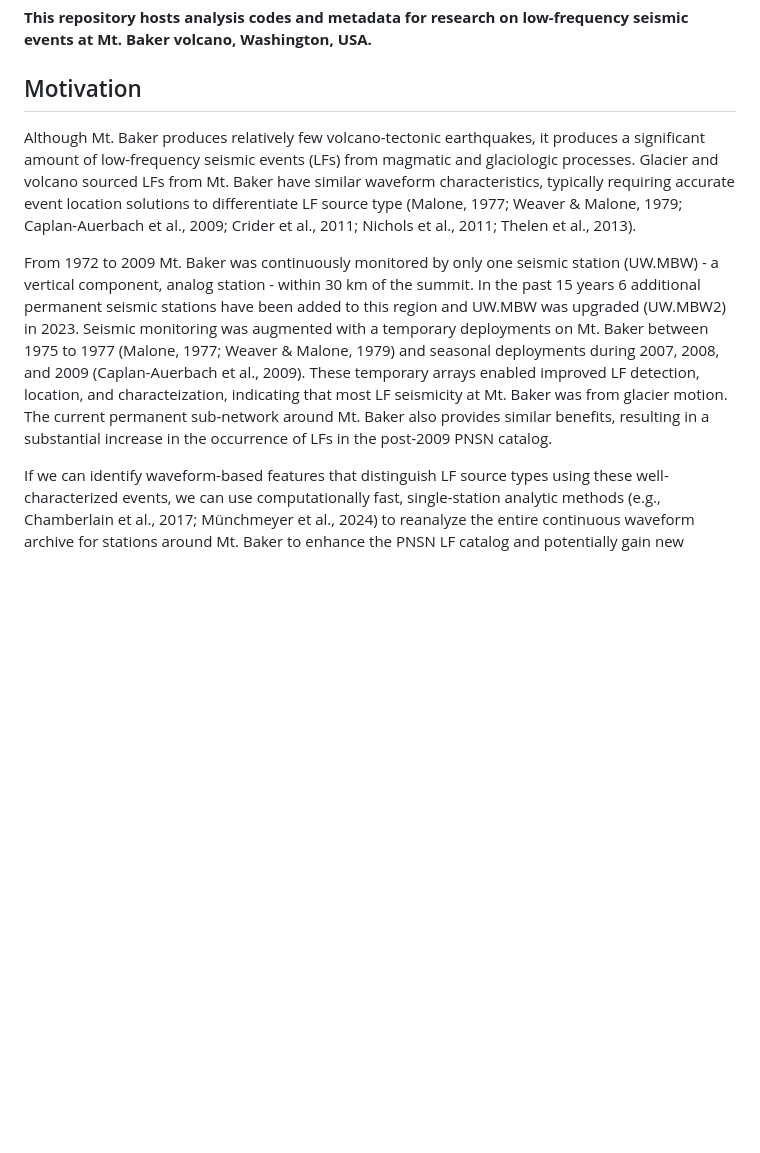
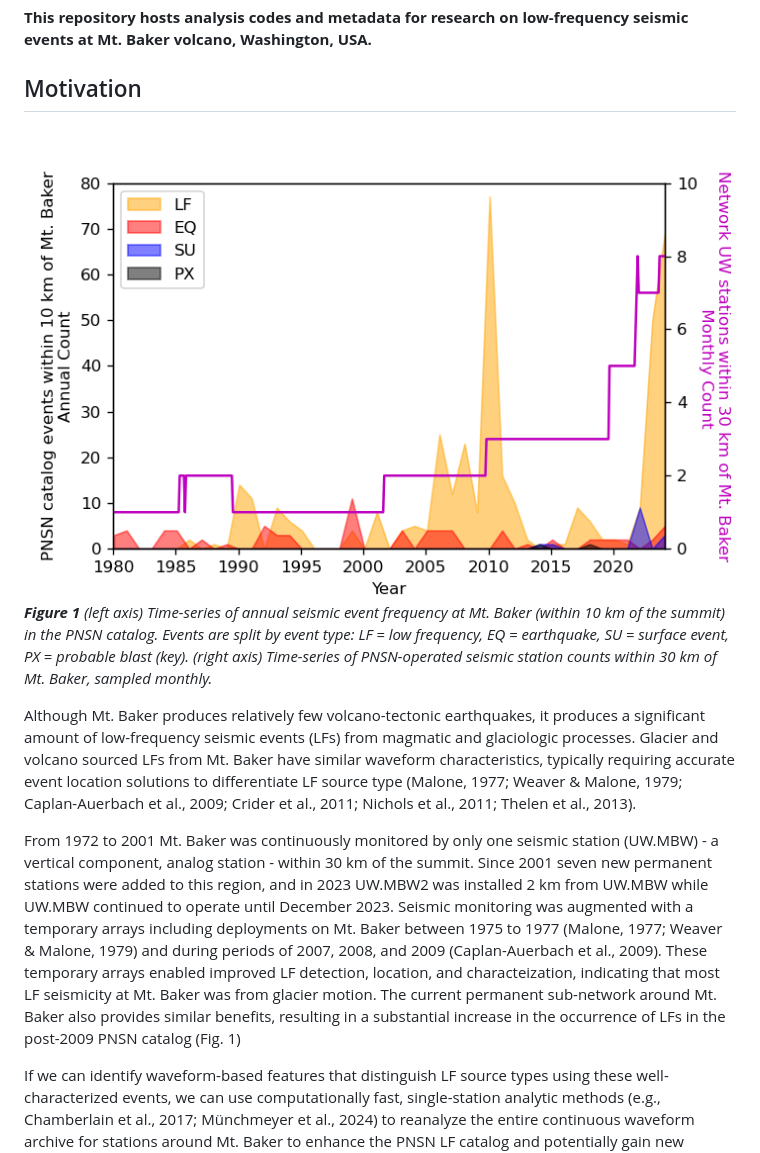
Before and after one commit to pnsn/Mt_Baker_LF_Research, a Markdown page: README.md, the part around the change. GitHub-like rendering; pictures changed too: docs/Figures/Mt_Baker_Catalog_and_Stations_Timeseries_120dpi.png (added); blank space fills up the shorter version.

Commit message:
Add motivation figure

```diff
--- a/README.md
+++ b/README.md
@@ -3,9 +3,13 @@
 **This repository hosts analysis codes and metadata for research on low-frequency seismic events at Mt. Baker volcano, Washington, USA.**
 
 ## Motivation
+
+![image](./docs/Figures/Mt_Baker_Catalog_and_Stations_Timeseries_120dpi.png)
+***Figure 1** (left axis) Time-series of annual seismic event frequency at Mt. Baker (within 10 km of the summit) in the PNSN catalog. Events are split by event type: LF = low frequency, EQ = earthquake, SU = surface event, PX = probable blast (key). (right axis) Time-series of PNSN-operated seismic station counts within 30 km of Mt. Baker, sampled monthly.*
+
 Although Mt. Baker produces relatively few volcano-tectonic earthquakes, it produces a significant amount of low-frequency seismic events (LFs) from magmatic and glaciologic processes. Glacier and volcano sourced LFs from Mt. Baker have similar waveform characteristics, typically requiring accurate event location solutions to differentiate LF source type (Malone, 1977; Weaver & Malone, 1979; Caplan-Auerbach et al., 2009; Crider et al., 2011; Nichols et al., 2011; Thelen et al., 2013).
 
-From 1972 to 2009 Mt. Baker was continuously monitored by only one seismic station (UW.MBW) - a vertical component, analog station - within 30 km of the summit. In the past 15 years 6 additional permanent seismic stations have been added to this region and UW.MBW was upgraded (UW.MBW2) in 2023. Seismic monitoring was augmented with a temporary deployments on Mt. Baker between 1975 to 1977 (Malone, 1977; Weaver & Malone, 1979) and seasonal deployments during 2007, 2008, and 2009 (Caplan-Auerbach et al., 2009). These temporary arrays enabled improved LF detection, location, and characteization, indicating that most LF seismicity at Mt. Baker was from glacier motion. The current permanent sub-network around Mt. Baker also provides similar benefits, resulting in a substantial increase in the occurrence of LFs in the post-2009 PNSN catalog.
+From 1972 to 2001 Mt. Baker was continuously monitored by only one seismic station (UW.MBW) - a vertical component, analog station - within 30 km of the summit. Since 2001 seven new permanent stations were added to this region, and in 2023 UW.MBW2 was installed 2 km from UW.MBW while UW.MBW continued to operate until December 2023. Seismic monitoring was augmented with a temporary arrays including deployments on Mt. Baker between 1975 to 1977 (Malone, 1977; Weaver & Malone, 1979) and during periods of 2007, 2008, and 2009 (Caplan-Auerbach et al., 2009). These temporary arrays enabled improved LF detection, location, and characteization, indicating that most LF seismicity at Mt. Baker was from glacier motion. The current permanent sub-network around Mt. Baker also provides similar benefits, resulting in a substantial increase in the occurrence of LFs in the post-2009 PNSN catalog (Fig. 1)
 
 If we can identify waveform-based features that distinguish LF source types using these well-characterized events, we can use computationally fast, single-station analytic methods (e.g., Chamberlain et al., 2017; Münchmeyer et al., 2024) to reanalyze the entire continuous waveform archive for stations around Mt. Baker to enhance the PNSN LF catalog and potentially gain new insights on magmatic and glaciologic processes at Mt. Baker, and perhaps other glacier-clad volcanoes.
 
```
Also changed, not shown: 1 other file.
